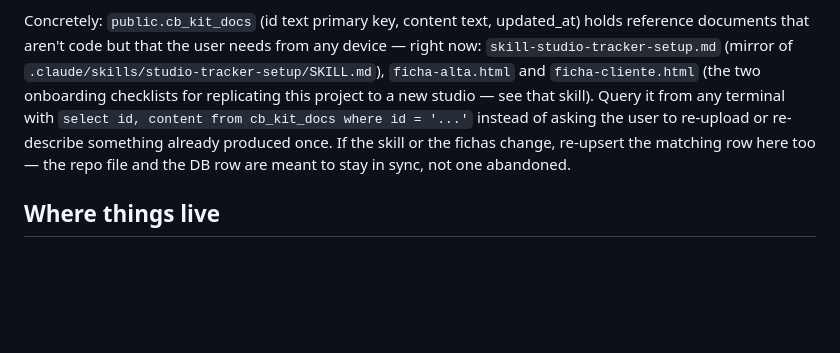
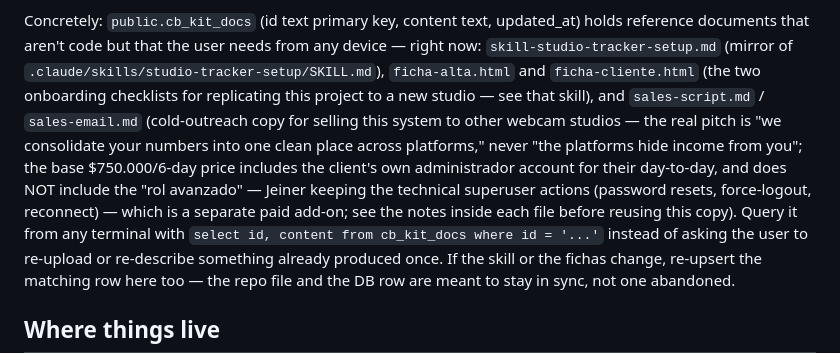
Before and after one commit to Eleme09/TKS, a Markdown page: CLAUDE.md, the part around the change. Rendered like a GitHub page; blank space fills up the shorter version.

Commit message:
Documenta sales-script.md y sales-email.md en el indice de cb_kit_docs
Agrega el copy de venta en frio (consolidacion multi-plataforma como
propuesta real, no "las plataformas ocultan plata") y la separacion
entre el precio base (cliente opera su dia a dia) y el rol avanzado
de soporte tecnico (add-on aparte).

```diff
--- a/CLAUDE.md
+++ b/CLAUDE.md
@@ -29,7 +29,16 @@ updated_at) holds reference documents that aren't code but that the user
 needs from any device — right now: `skill-studio-tracker-setup.md` (mirror
 of `.claude/skills/studio-tracker-setup/SKILL.md`), `ficha-alta.html` and
 `ficha-cliente.html` (the two onboarding checklists for replicating this
-project to a new studio — see that skill). Query it from any terminal with
+project to a new studio — see that skill), and `sales-script.md` /
+`sales-email.md` (cold-outreach copy for selling this system to other
+webcam studios — the real pitch is "we consolidate your numbers into one
+clean place across platforms," never "the platforms hide income from
+you"; the base $750.000/6-day price includes the client's own
+administrador account for their day-to-day, and does NOT include the
+"rol avanzado" — Jeiner keeping the technical superuser actions
+(password resets, force-logout, reconnect) — which is a separate paid
+add-on; see the notes inside each file before reusing this copy). Query
+it from any terminal with
 `select id, content from cb_kit_docs where id = '...'` instead of asking
 the user to re-upload or re-describe something already produced once. If
 the skill or the fichas change, re-upsert the matching row here too — the
```
